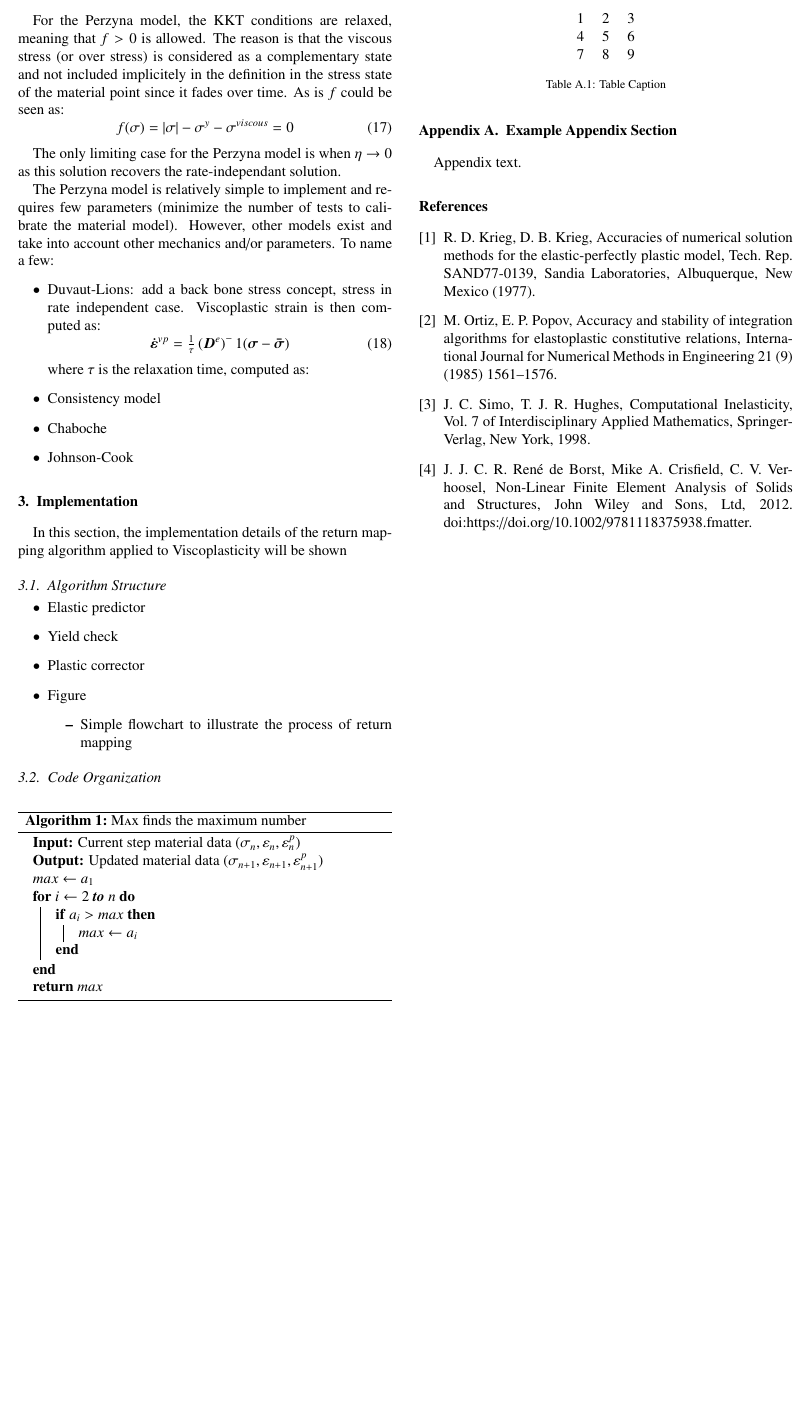
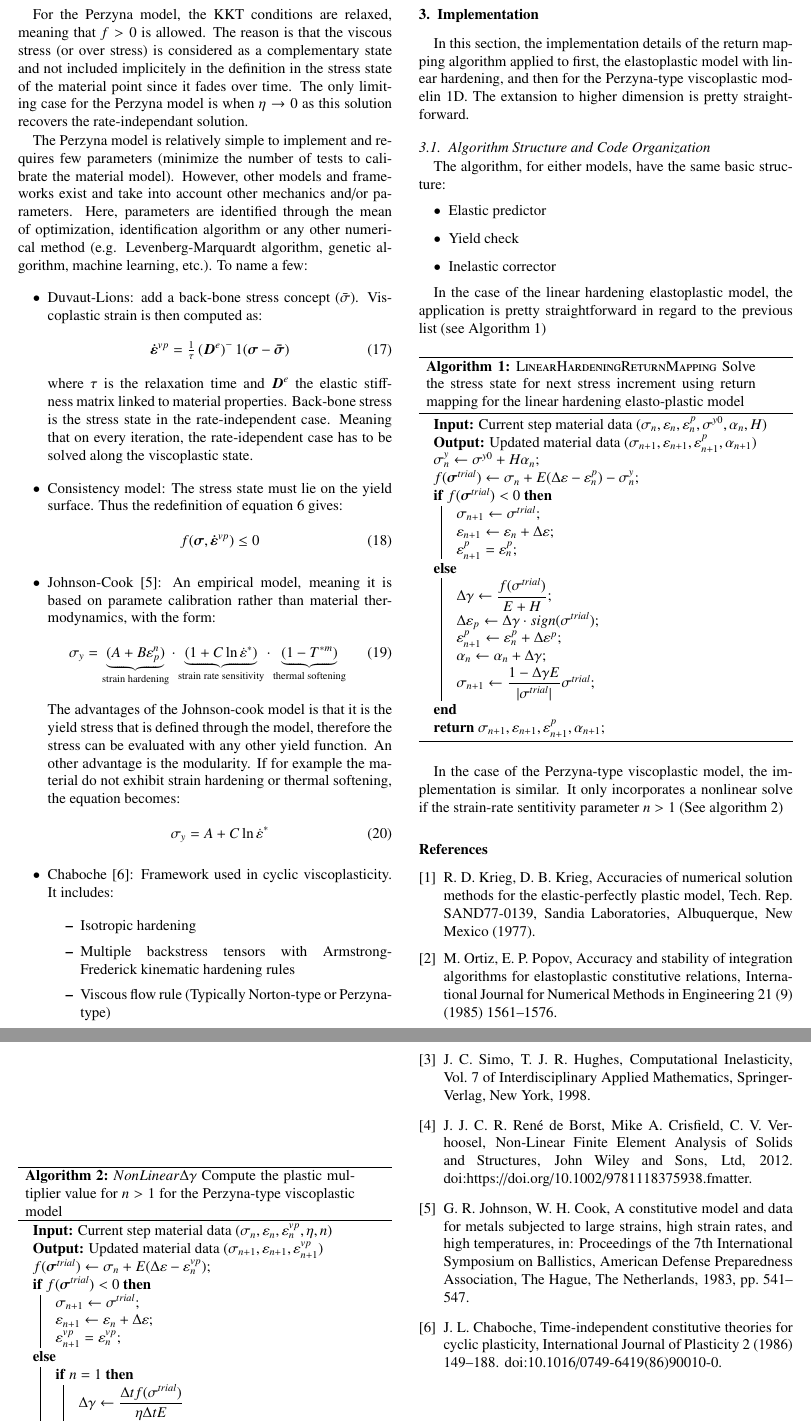
Before and after one commit to b1llg/vprom, a LaTeX paper (reports/monthly/week05/ImplementationValidation1DReturnMappingPlastVisco.tex): part of page 3 of 3 before the commit and two parts of pages 3 and 4 of 4 after it, the two joined at a grey line, cut so that both start at the same text, the shorter picture padded with empty space. Compiled offline with pdfLaTeX.

Commit message:
Week050607 Update paper up to algorithm implementation

```diff
--- a/reports/monthly/week05/ImplementationValidation1DReturnMappingPlastVisco.tex
+++ b/reports/monthly/week05/ImplementationValidation1DReturnMappingPlastVisco.tex
@@ -305,53 +305,102 @@ Similar development as in section \ref{sub:Rate-Independent Plasticity} and in t
   \Delta\gamma=\dfrac{\Delta t}{\eta}\left\langle \dfrac{f}{\bar{\sigma}} \right\rangle^{n}
 \end{equation}
 
-For the Perzyna model, the KKT conditions are relaxed, meaning that $f>0$ is allowed. The reason is that the viscous stress (or over stress) is considered as a complementary state and not included implicitely in the definition in the stress state of the material point since it fades over time.  As is $f$ could be seen as:
-\begin{equation}
-  f(\sigma) = |\sigma| - \sigma^{y} - \sigma^{viscous} = 0 \label{eq:overstress}
-\end{equation}
+For the Perzyna model, the KKT conditions are relaxed, meaning that $f>0$ is allowed. The reason is that the viscous stress (or over stress) is considered as a complementary state and not included implicitely in the definition in the stress state of the material point since it fades over time. The only limiting case for the Perzyna model is when $\eta\rightarrow0$ as this solution recovers the rate-independant solution.
 
-The only limiting case for the Perzyna model is when $\eta\rightarrow0$ as this solution recovers the rate-independant solution.
-
-The Perzyna model is relatively simple to implement and requires few parameters (minimize the number of tests to calibrate the material model). However, other models exist and take into account other mechanics and/or parameters. To name a few:
+The Perzyna model is relatively simple to implement and requires few parameters (minimize the number of tests to calibrate the material model). However, other models and frameworks exist and take into account other mechanics and/or parameters. Here, parameters are identified through the mean of optimization, identification algorithm or any other numerical method (e.g. Levenberg-Marquardt algorithm, genetic algorithm, machine learning, etc.). To name a few:
 \begin{itemize}
-  \item Duvaut-Lions: add a back bone stress concept, stress in rate independent case. Viscoplastic strain is then computed as:
+  \item Duvaut-Lions: add a back-bone stress concept $(\bar{\sigma})$. Viscoplastic strain is then computed as:
   \begin{equation}
     \boldsymbol{\dot{\varepsilon}}^{vp} = \tfrac{1}{\tau}\left( \boldsymbol{D}^e\right)^-1(\boldsymbol{\sigma} - \boldsymbol{\bar{\sigma}})
   \end{equation}
-  where $\tau$ is the relaxation time, computed as:
-  \item Consistency model
-  \item Chaboche
-  \item Johnson-Cook
+  where $\tau$ is the relaxation time and $\boldsymbol{D}^e$ the elastic stiffness matrix linked to material properties. Back-bone stress is the stress state in the rate-independent case. Meaning that on every iteration, the rate-idependent case has to be solved along the viscoplastic state.
+
+  \item Consistency model: The stress state must lie on the yield surface. Thus the redefinition of equation \ref{eq:kkt2} gives:
+  \begin{equation}
+    f(\boldsymbol{\sigma},\boldsymbol{\dot{\varepsilon}}^{vp}) \leq 0
+  \end{equation}
+  \item Johnson-Cook \cite{Johnson1983}: An empirical model, meaning it is based on paramete calibration rather than material thermodynamics, with the form:
+  \begin{equation}
+    \sigma_y = \underbrace{(A + B \varepsilon_p^n)}_{\text{strain hardening}} \cdot \underbrace{(1 + C \ln \dot{\varepsilon}^*)}_{\text{strain rate sensitivity}} \cdot \underbrace{(1 - T^{*m})}_{\text{thermal softening}}
+  \end{equation}
+   The advantages of the Johnson-cook model is that it is the yield stress that is defined through the model, therefore the stress can be evaluated with any other yield function. An other advantage is the modularity. If for example the material do not exhibit strain hardening or thermal softening, the equation becomes:
+  \begin{equation}
+    \sigma_y = A + C \ln \dot{\varepsilon}^*
+  \end{equation}
+  \item Chaboche \cite{Chaboche1986}: Framework used in cyclic viscoplasticity. It includes:
+  \begin{itemize}
+    \item Isotropic hardening
+    \item Multiple backstress tensors with Armstrong-Frederick kinematic hardening rules
+    \item Viscous flow rule (Typically Norton-type or Perzyna-type)
+  \end{itemize}
+
 \end{itemize}
 
 \section{Implementation}
 \label{sect:Implementation}
-In this section, the implementation details of the return mapping algorithm applied to Viscoplasticity will be shown
-\subsection{Algorithm Structure}
+In this section, the implementation details of the return mapping algorithm applied to first, the elastoplastic model with linear hardening, and then for the Perzyna-type viscoplastic modelin 1D. The extansion to higher dimension is pretty straightforward.
+
+\subsection{Algorithm Structure and Code Organization}
 \label{Algorithm Structure}
+The algorithm, for either models, have the same basic structure:
 \begin{itemize}
   \item Elastic predictor
   \item Yield check
-  \item Plastic corrector
-  \item Figure
-  \begin{itemize}
-    \item Simple flowchart to illustrate the process of return mapping
-  \end{itemize}
+  \item Inelastic corrector
 \end{itemize}
 
-\subsection{Code Organization}
-\label{Code Organization}
+In the case of the linear hardening elastoplastic model, the application is pretty straightforward in regard to the previous list (see Algorithm \ref{algo:linhard})
+\begin{algorithm}
+  \KwIn{Current step material data ($\sigma_{n}, \varepsilon_{n}, \varepsilon^{p}_{n}, \sigma^{y0}, \alpha_n, H$)}
+  \KwOut{Updated material data ($\sigma_{n+1}, \varepsilon_{n+1}, \varepsilon^{p}_{n+1}, \alpha_{n+1}$)}
+  $\sigma_n^y \gets \sigma^{y0} + H\alpha_n$\;
+  $f(\boldsymbol{\sigma}^{trial}) \gets \sigma_n + E(\Delta\varepsilon - \varepsilon^p_n) - \sigma^y_n$\;
+  \uIf{$f(\boldsymbol{\sigma}^{trial})<0$}
+  {
+    $\sigma_{n+1} \gets \sigma^{trial}$\;
+    $\varepsilon_{n+1} \gets \varepsilon_n + \Delta\varepsilon$\;
+    $\varepsilon_{n+1}^p=\varepsilon^p_n$;
+
+  }
+  \Else{
+    $\Delta \gamma \gets \dfrac{f(\sigma^{trial})}{E+H}$\;
+    $\Delta \varepsilon_p \gets \Delta \gamma \cdot sign(\sigma^{trial})$\;
+    $\varepsilon_{n+1}^p \gets \varepsilon_n^p + \Delta \varepsilon^p$\;
+    $\alpha_n \gets \alpha_n + \Delta \gamma$\;
+    $\sigma_{n+1} \gets \dfrac{1-\Delta \gamma E}{|\sigma^{trial}|}\sigma^{trial}$\;
+  }
+
+  \Return{$\sigma_{n+1}, \varepsilon_{n+1}, \varepsilon^{p}_{n+1}, \alpha_{n+1}$}\;
+  \caption{{\sc LinearHardeningReturnMapping} Solve the stress state for next stress increment using return mapping for the linear hardening elasto-plastic model}
+  \label{algo:linhard}
+\end{algorithm}
+
+In the case of the Perzyna-type viscoplastic model, the implementation is similar. It only incorporates a nonlinear solve if the strain-rate sentitivity parameter $n > 1$ (See algorithm \ref{algo:retmapperzyna})
 
 \begin{algorithm}
-\DontPrintSemicolon % Some LaTeX compilers require you to use \dontprintsemicolon instead
-\KwIn{Current step material data ($\sigma_{n}, \varepsilon_{n}, \varepsilon^{p}_{n}$)}
-\KwOut{Updated material data ($\sigma_{n+1}, \varepsilon_{n+1}, \varepsilon^{p}_{n+1}$)}
-$max \gets a_1$\;
-\For{$i \gets 2$ \textbf{to} $n$} {
-  \If{$a_i > max$} {
-    $max \gets a_i$\;
+  \KwIn{Current step material data ($\sigma_{n}, \varepsilon_{n}, \varepsilon^{vp}_{n}, \eta, n$)}
+  \KwOut{Updated material data ($\sigma_{n+1}, \varepsilon_{n+1}, \varepsilon^{vp}_{n+1}$)}
+  $f(\boldsymbol{\sigma}^{trial}) \gets \sigma_n + E(\Delta\varepsilon - \varepsilon^{vp}_n)$\;
+  \uIf{$f(\boldsymbol{\sigma}^{trial})<0$}
+  {
+    $\sigma_{n+1} \gets \sigma^{trial}$\;
+    $\varepsilon_{n+1} \gets \varepsilon_n + \Delta\varepsilon$\;
+    $\varepsilon_{n+1}^{vp}=\varepsilon^{vp}_n$;
+
   }
-}
-\Return{$max$}\;
-\caption{{\sc Max} finds the maximum number}\label{alg:one}
-\label{algo:max}
+  \Else{
+    \uIf{$n = 1$}
+    {
+      $\Delta \gamma \gets \dfrac{\Delta t f(\sigma^{trial})}{\eta \Delta t E}$
+    }
+    \Else{
+      $\Delta \gamma \gets \mathit{NonLinear\Delta\gamma}(f(\sigma^{trial}), \Delta t, E, \sigma^{y}, \eta, n)$\;
+    }
+    $\varepsilon_{n+1}^{vp} \gets \varepsilon_n^{vp} + \Delta \gamma \cdot sign(\sigma^{trial})$\;
+    $\sigma_{n+1} = \sigma^{trial} - E\Delta\gamma\cdot sign(\sigma^{trial})$
+  }
+
+  \Return{$\sigma_{n+1}, \varepsilon_{n+1}, \varepsilon^{p}_{n+1}, \alpha_{n+1}$}\;
+  \caption{{\sc $NonLinear\Delta\gamma$} Compute the plastic multiplier value for $n>1$ for the Perzyna-type viscoplastic model}
+  \label{algo:retmapperzyna}
+\end{algorithm}
@@ -363,33 +425,36 @@ $max \gets a_1$\;
-\appendix
-\section{Example Appendix Section}
-\label{app1}
 
-Appendix text.
+% %% The Appendices part is started with the command \appendix;
+% %% appendix sections are then done as normal sections
+% \appendix
+% \section{Example Appendix Section}
+% \label{app1}
 
-%% Refer following link for more details.
-%% https://en.wikibooks.org/wiki/LaTeX/Mathematics
-%% https://en.wikibooks.org/wiki/LaTeX/Advanced_Mathematics
+% Appendix text.
 
-%% Use a table environment to create tables.
-%% Refer following link for more details.
-%% https://en.wikibooks.org/wiki/LaTeX/Tables
-\begin{table}[t]%% placement specifier
-%% Use tabular environment to tag the tabular data.
-%% https://en.wikibooks.org/wiki/LaTeX/Tables#The_tabular_environment
-\centering%% For centre alignment of tabular.
-\begin{tabular}{l c r}%% Table column specifiers
-%% Tabular cells are separated by &
-  1 & 2 & 3 \\ %% A tabular row ends with \\
-  4 & 5 & 6 \\
-  7 & 8 & 9 \\
-\end{tabular}
-%% Use \caption command for table caption and label.
-\caption{Table Caption}\label{fig1}
-\end{table}
+% %% Refer following link for more details.
+% %% https://en.wikibooks.org/wiki/LaTeX/Mathematics
+% %% https://en.wikibooks.org/wiki/LaTeX/Advanced_Mathematics
 
-%% If you have bib database file and want bibtex to generate the
-%% bibitems, please use
-%%
+% %% Use a table environment to create tables.
+% %% Refer following link for more details.
+% %% https://en.wikibooks.org/wiki/LaTeX/Tables
+% \begin{table}[t]%% placement specifier
+% %% Use tabular environment to tag the tabular data.
+% %% https://en.wikibooks.org/wiki/LaTeX/Tables#The_tabular_environment
+% \centering%% For centre alignment of tabular.
+% \begin{tabular}{l c r}%% Table column specifiers
+% %% Tabular cells are separated by &
+%   1 & 2 & 3 \\ %% A tabular row ends with \\
+%   4 & 5 & 6 \\
+%   7 & 8 & 9 \\
+% \end{tabular}
+% %% Use \caption command for table caption and label.
+% \caption{Table Caption}\label{fig1}
+% \end{table}
+
+% %% If you have bib database file and want bibtex to generate the
+% %% bibitems, please use
+% %%
 \bibliographystyle{elsarticle-num}
 \bibliography{references}
 
```
Also changed, not shown: reports/monthly/week05/references.bib (+20 -0 lines), reports/weekly/week0304_viscoplasticity_theory.md (+1 -1 lines), reports/monthly/week05/ImplementationValidation1DReturnMappingPlastVisco.pdf, reports/monthly/week05/ImplementationValidation1DReturnMappingPlastVisco.tex (29 more changed lines).
